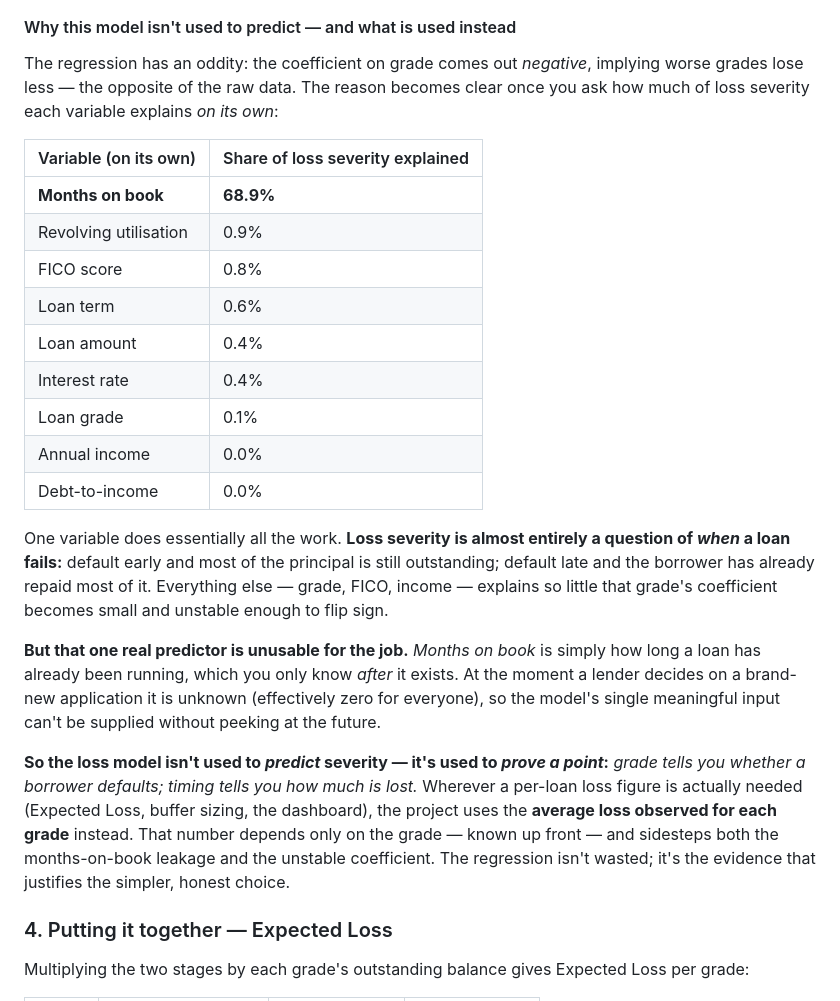
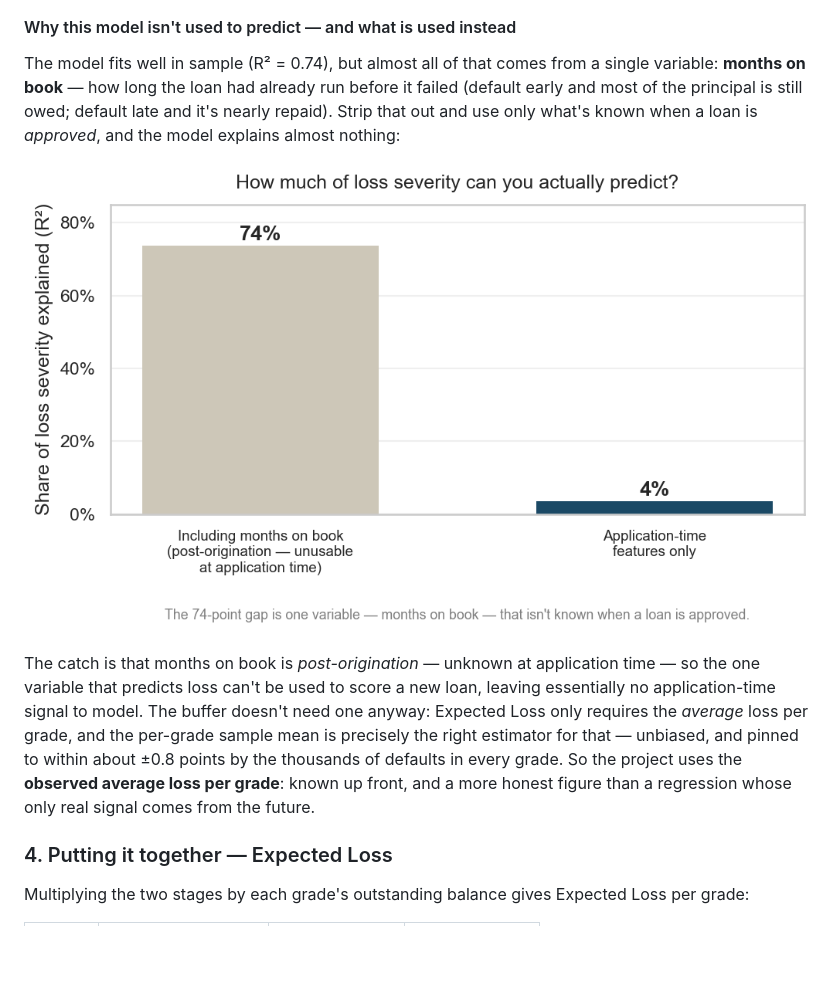
Before and after one commit to TheHoodedPortal/Lending-Club-Credit-Risk, a Markdown page: README.md, the part around the change. Drawn GitHub-style; pictures changed too: output/figures/lgd_predictability.png (added); blank space fills up the shorter version.

Commit message:
Back the LGD decision with a predictability chart; cut the wordy table
Replace the 9-row variance table + three paragraphs with a single 2-bar chart
(lgd_predictability.png): the loss model explains 74% of severity with
months-on-book but only 4% using application-time features alone. The 70-point
gap is the unusable post-origination variable.

Add a one-line statistical justification: Expected Loss needs the per-grade
average loss, and the per-grade sample mean is the unbiased, minimum-variance
estimator of it — pinned to within ~0.8pp by thousands of defaults per grade.
Net: that subsection drops from ~250 words to ~110.

Co-Authored-By: Claude Opus 4.8 <noreply@anthropic.com>

```diff
--- a/README.md
+++ b/README.md
@@ -80,25 +80,11 @@ The headline finding: **loss severity is roughly constant across grades (45–51
 
 #### Why this model isn't used to predict — and what is used instead
 
-The regression has an oddity: the coefficient on grade comes out *negative*, implying worse grades lose less — the opposite of the raw data. The reason becomes clear once you ask how much of loss severity each variable explains *on its own*:
+The model fits well in sample (R² = 0.74), but almost all of that comes from a single variable: **months on book** — how long the loan had already run before it failed (default early and most of the principal is still owed; default late and it's nearly repaid). Strip that out and use only what's known when a loan is *approved*, and the model explains almost nothing:
 
-| Variable (on its own) | Share of loss severity explained |
-|---|---|
-| **Months on book** | **68.9%** |
-| Revolving utilisation | 0.9% |
-| FICO score | 0.8% |
-| Loan term | 0.6% |
-| Loan amount | 0.4% |
-| Interest rate | 0.4% |
-| Loan grade | 0.1% |
-| Annual income | 0.0% |
-| Debt-to-income | 0.0% |
+![How much of loss severity is predictable](output/figures/lgd_predictability.png)
 
-One variable does essentially all the work. **Loss severity is almost entirely a question of *when* a loan fails:** default early and most of the principal is still outstanding; default late and the borrower has already repaid most of it. Everything else — grade, FICO, income — explains so little that grade's coefficient becomes small and unstable enough to flip sign.
-
-**But that one real predictor is unusable for the job.** *Months on book* is simply how long a loan has already been running, which you only know *after* it exists. At the moment a lender decides on a brand-new application it is unknown (effectively zero for everyone), so the model's single meaningful input can't be supplied without peeking at the future.
-
-**So the loss model isn't used to *predict* severity — it's used to *prove a point*:** *grade tells you whether a borrower defaults; timing tells you how much is lost.* Wherever a per-loan loss figure is actually needed (Expected Loss, buffer sizing, the dashboard), the project uses the **average loss observed for each grade** instead. That number depends only on the grade — known up front — and sidesteps both the months-on-book leakage and the unstable coefficient. The regression isn't wasted; it's the evidence that justifies the simpler, honest choice.
+The catch is that months on book is *post-origination* — unknown at application time — so the one variable that predicts loss can't be used to score a new loan, leaving essentially no application-time signal to model. The buffer doesn't need one anyway: Expected Loss only requires the *average* loss per grade, and the per-grade sample mean is precisely the right estimator for that — unbiased, and pinned to within about ±0.8 points by the thousands of defaults in every grade. So the project uses the **observed average loss per grade**: known up front, and a more honest figure than a regression whose only real signal comes from the future.
 
 ### 4. Putting it together — Expected Loss
 
```
Also changed, not shown: 1 other file.
